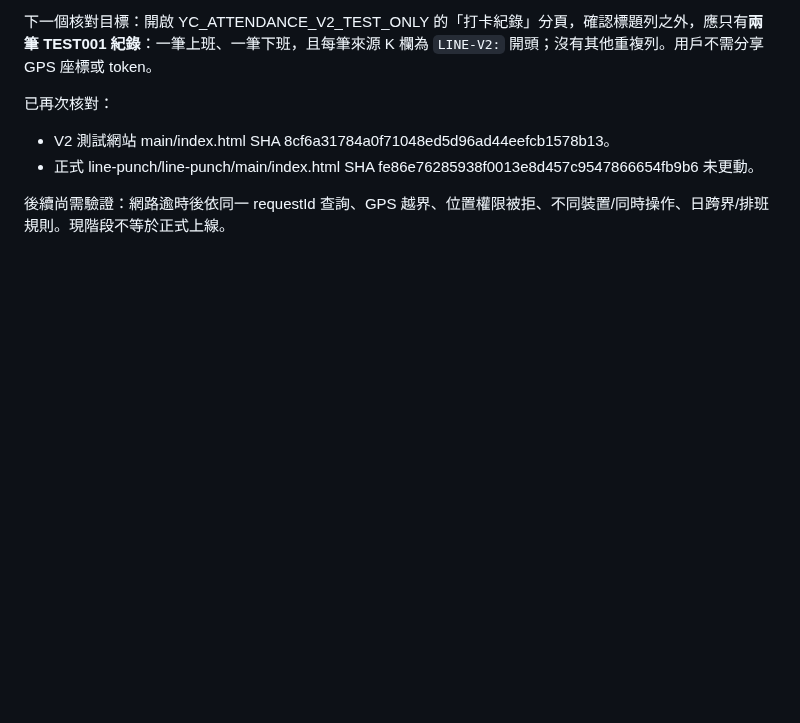
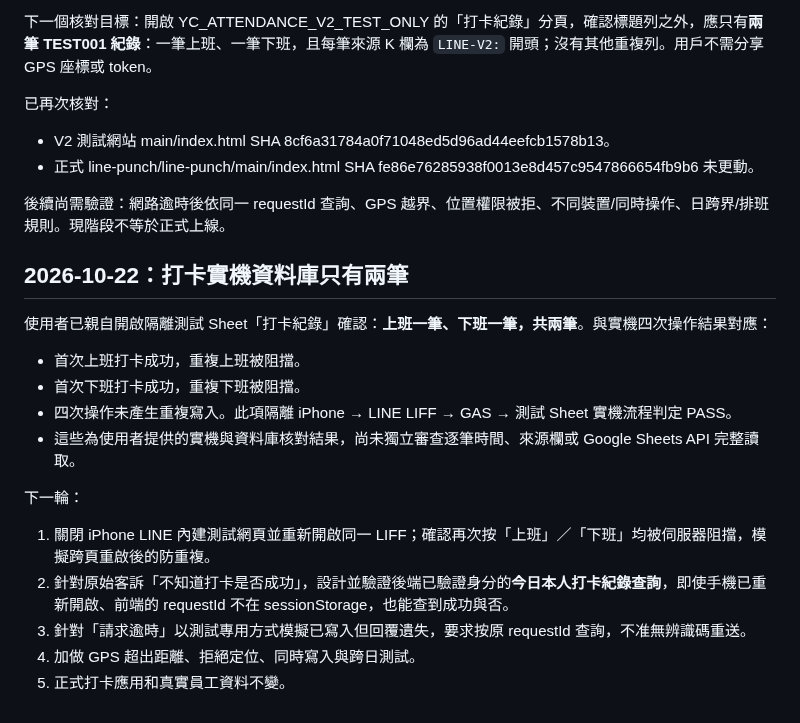
Before and after one commit to line-punch/attendance-v2-test, a Markdown page: README.md, the part around the change. Rendered like a GitHub page; blank space fills up the shorter version.

Commit message:
test(stage4): confirm real iPhone up/down results persisted as exactly two sandbox Sheet rows

```diff
--- a/README.md
+++ b/README.md
@@ -172,3 +172,18 @@ Google 官方 HTMLService 文件指出網頁以 iframe sandbox 運作：
 - 正式 line-punch/line-punch/main/index.html SHA fe86e76285938f0013e8d457c9547866654fb9b6 未更動。
 
 後續尚需驗證：網路逾時後依同一 requestId 查詢、GPS 越界、位置權限被拒、不同裝置/同時操作、日跨界/排班規則。現階段不等於正式上線。
+
+## 2026-10-22：打卡實機資料庫只有兩筆
+
+使用者已親自開啟隔離測試 Sheet「打卡紀錄」確認：**上班一筆、下班一筆，共兩筆**。與實機四次操作結果對應：
+- 首次上班打卡成功，重複上班被阻擋。
+- 首次下班打卡成功，重複下班被阻擋。
+- 四次操作未產生重複寫入。此項隔離 iPhone → LINE LIFF → GAS → 測試 Sheet 實機流程判定 PASS。
+- 這些為使用者提供的實機與資料庫核對結果，尚未獨立審查逐筆時間、來源欄或 Google Sheets API 完整讀取。
+
+下一輪：
+1. 關閉 iPhone LINE 內建測試網頁並重新開啟同一 LIFF；確認再次按「上班」／「下班」均被伺服器阻擋，模擬跨頁重啟後的防重複。
+2. 針對原始客訴「不知道打卡是否成功」，設計並驗證後端已驗證身分的**今日本人打卡紀錄查詢**，即使手機已重新開啟、前端的 requestId 不在 sessionStorage，也能查到成功與否。
+3. 針對「請求逾時」以測試專用方式模擬已寫入但回覆遺失，要求按原 requestId 查詢，不准無辨識碼重送。
+4. 加做 GPS 超出距離、拒絕定位、同時寫入與跨日測試。
+5. 正式打卡應用和真實員工資料不變。
```
